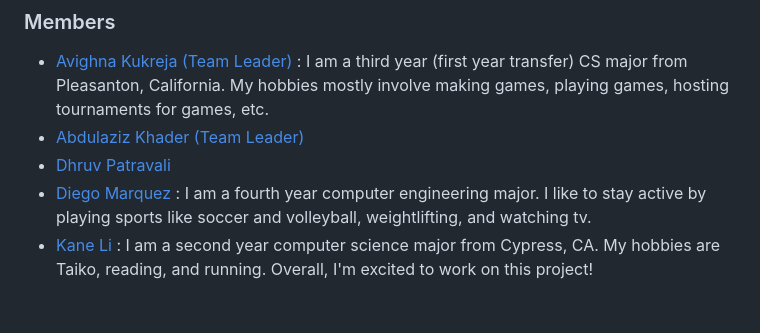
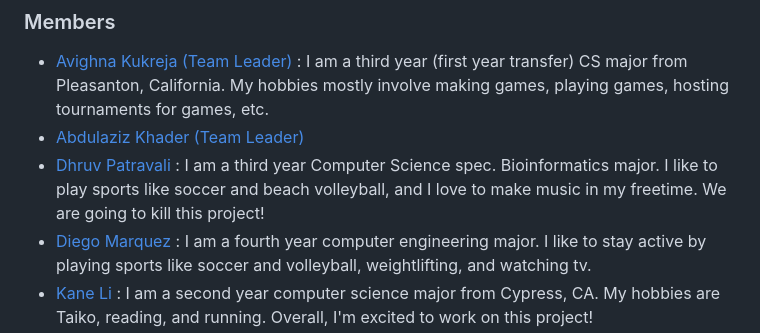
Before and after one commit to IceGawd/cse110-sp24-group21, a Markdown page: admin/team.md, the part around the change. Drawn GitHub-style; blank space fills up the shorter version.

Commit message:
Dhruv's update team.md
just added a short description for myself in the team description

```diff
--- a/admin/team.md
+++ b/admin/team.md
@@ -45,7 +45,7 @@ Below are all of our members; click our names to view our personal Github pages!
 ### Members
 - [Avighna Kukreja (Team Leader)](https://github.com/IceGawd) : I am a third year (first year transfer) CS major from Pleasanton, California. My hobbies mostly involve making games, playing games, hosting tournaments for games, etc.
 - [Abdulaziz Khader (Team Leader)](https://github.com/AbdulazizKhader)
-- [Dhruv Patravali](https://github.com/dpatravaliUCSD)
+- [Dhruv Patravali](https://github.com/dpatravaliUCSD) : I am a third year Computer Science spec. Bioinformatics major. I like to play sports like soccer and beach volleyball, and I love to make music in my freetime. We are going to kill this project!
 - [Diego Marquez](https://github.com/evawlve) : I am a fourth year computer engineering major. I like to stay active by playing sports like soccer and volleyball, weightlifting, and watching tv.
 - [Kane Li](https://github.com/Li-Kane) : I am a second year computer science major from Cypress, CA. My hobbies are Taiko, reading, and running. Overall, I'm excited to work on this project!
 - [Michael](https://github.com/mdimapilis)
```
